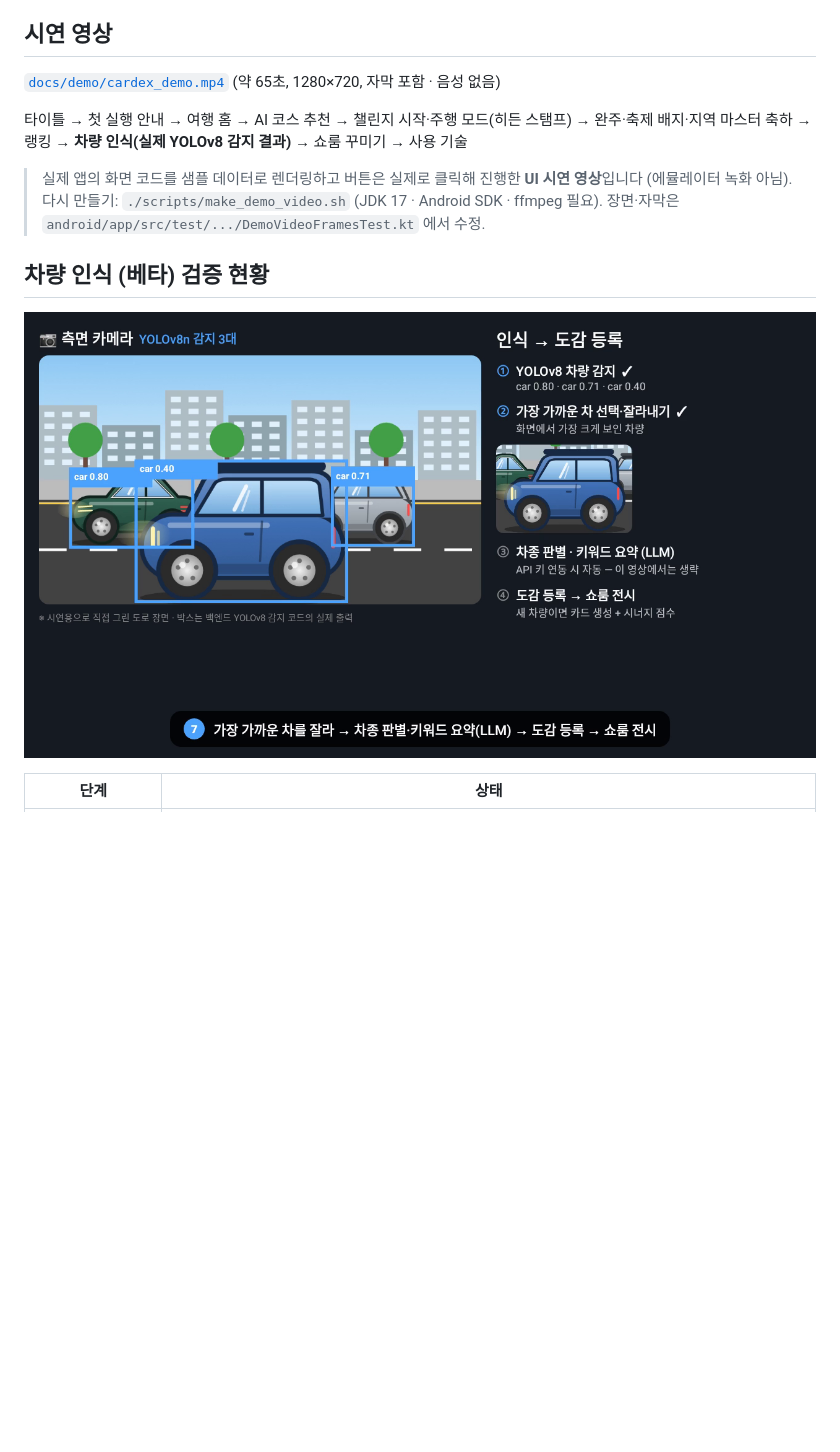
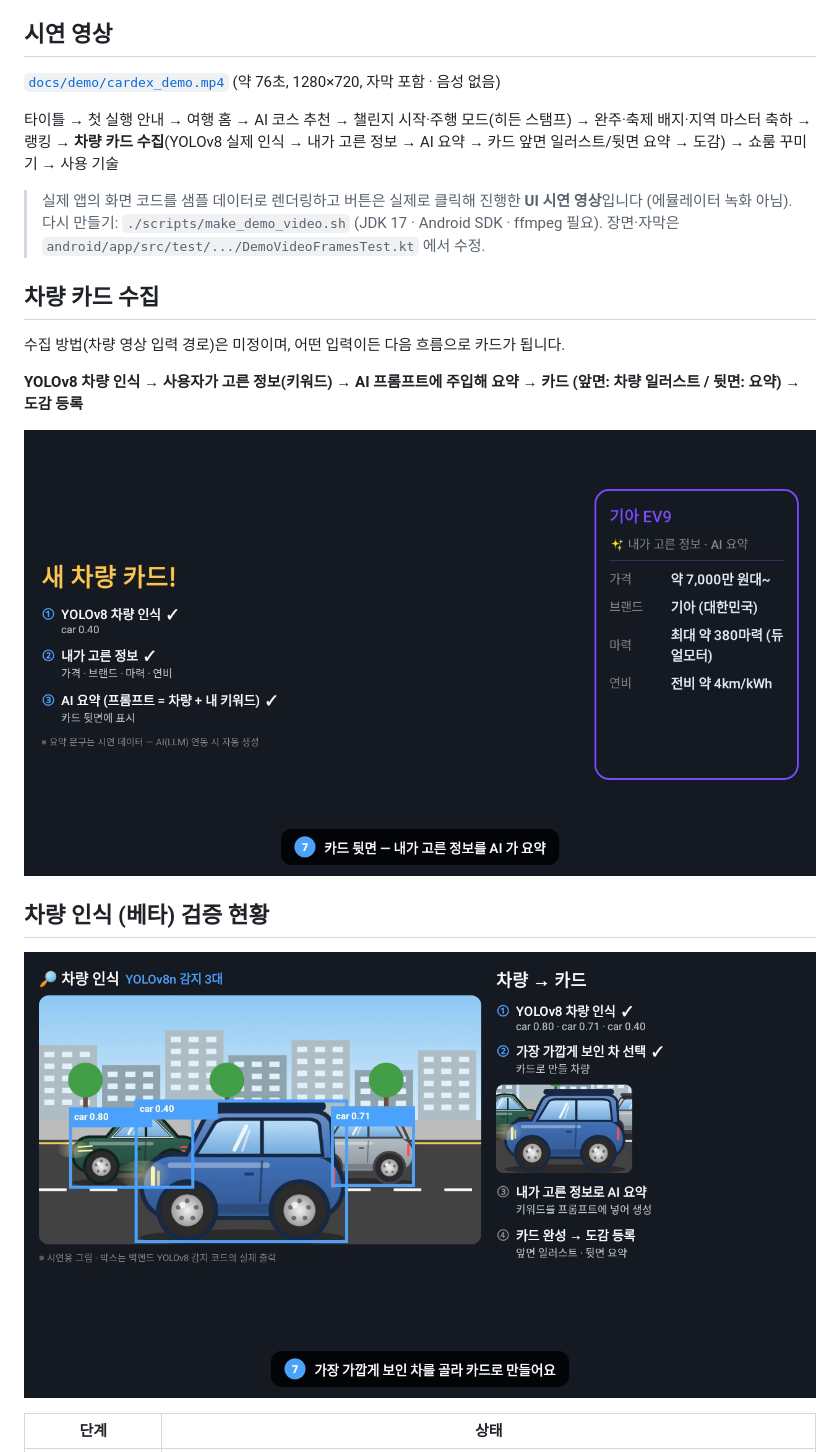
Before and after one commit to usim2214-maker/data, a Markdown page: pleos_car_dex/README.md, the part around the change. GitHub-like rendering; pictures changed too: pleos_car_dex/docs/screenshots/card_flip.png (added), pleos_car_dex/docs/screenshots/recognition_yolo.png; blank space fills up the shorter version.

```diff
--- a/pleos_car_dex/README.md
+++ b/pleos_car_dex/README.md
@@ -46,12 +46,20 @@
 
 ## 시연 영상
 
-[`docs/demo/cardex_demo.mp4`](docs/demo/cardex_demo.mp4) (약 65초, 1280×720, 자막 포함 · 음성 없음)
+[`docs/demo/cardex_demo.mp4`](docs/demo/cardex_demo.mp4) (약 76초, 1280×720, 자막 포함 · 음성 없음)
 
-타이틀 → 첫 실행 안내 → 여행 홈 → AI 코스 추천 → 챌린지 시작·주행 모드(히든 스탬프) → 완주·축제 배지·지역 마스터 축하 → 랭킹 → **차량 인식(실제 YOLOv8 감지 결과)** → 쇼룸 꾸미기 → 사용 기술
+타이틀 → 첫 실행 안내 → 여행 홈 → AI 코스 추천 → 챌린지 시작·주행 모드(히든 스탬프) → 완주·축제 배지·지역 마스터 축하 → 랭킹 → **차량 카드 수집**(YOLOv8 실제 인식 → 내가 고른 정보 → AI 요약 → 카드 앞면 일러스트/뒷면 요약 → 도감) → 쇼룸 꾸미기 → 사용 기술
 
 > 실제 앱의 화면 코드를 샘플 데이터로 렌더링하고 버튼은 실제로 클릭해 진행한 **UI 시연 영상**입니다 (에뮬레이터 녹화 아님).
 > 다시 만들기: `./scripts/make_demo_video.sh` (JDK 17 · Android SDK · ffmpeg 필요). 장면·자막은 `android/app/src/test/.../DemoVideoFramesTest.kt` 에서 수정.
+
+## 차량 카드 수집
+
+수집 방법(차량 영상 입력 경로)은 미정이며, 어떤 입력이든 다음 흐름으로 카드가 됩니다.
+
+**YOLOv8 차량 인식 → 사용자가 고른 정보(키워드) → AI 프롬프트에 주입해 요약 → 카드 (앞면: 차량 일러스트 / 뒷면: 요약) → 도감 등록**
+
+![](docs/screenshots/card_flip.png)
 
 ## 차량 인식 (베타) 검증 현황
 
```
Also changed, not shown: 4 other files.
